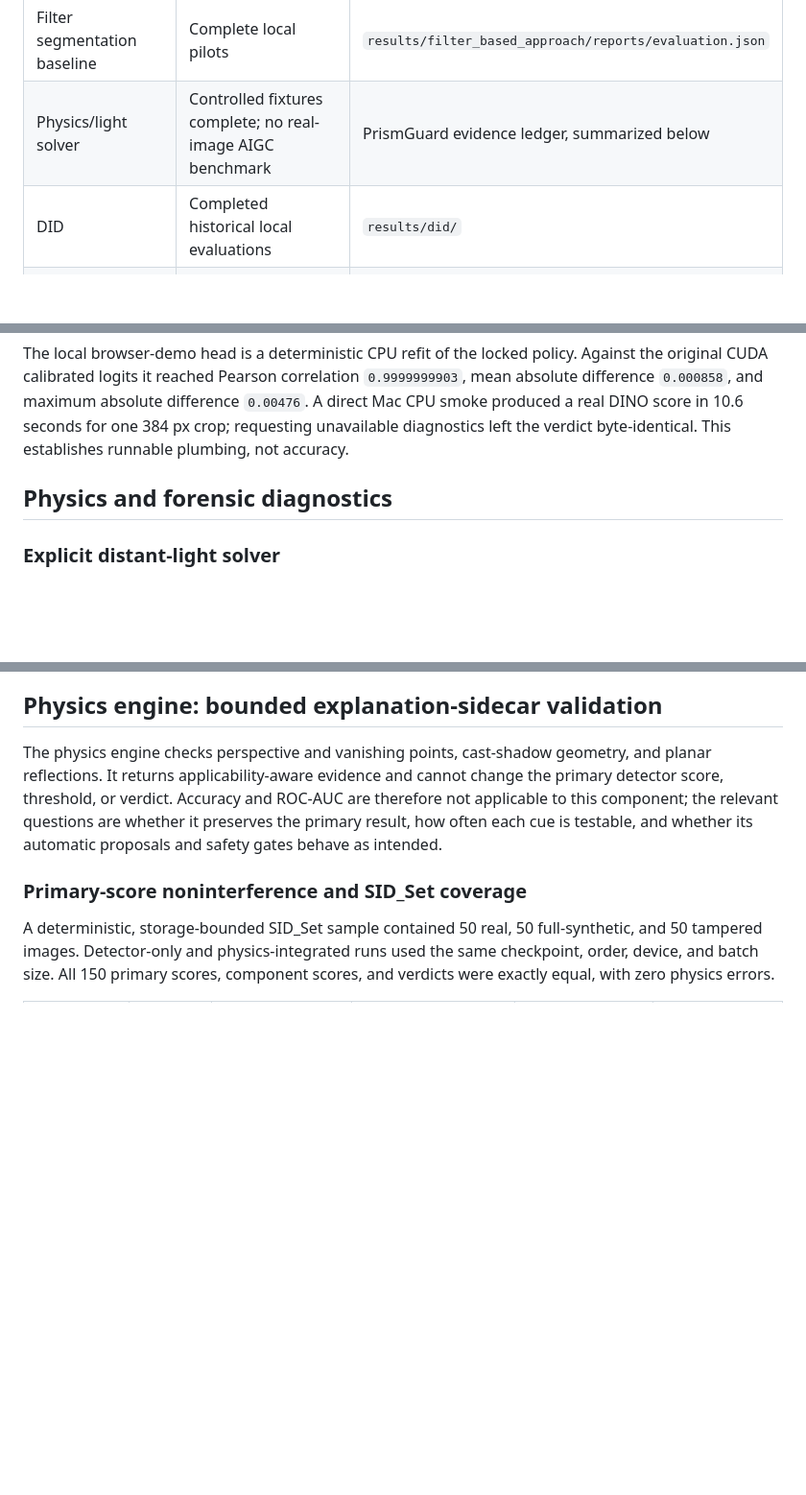
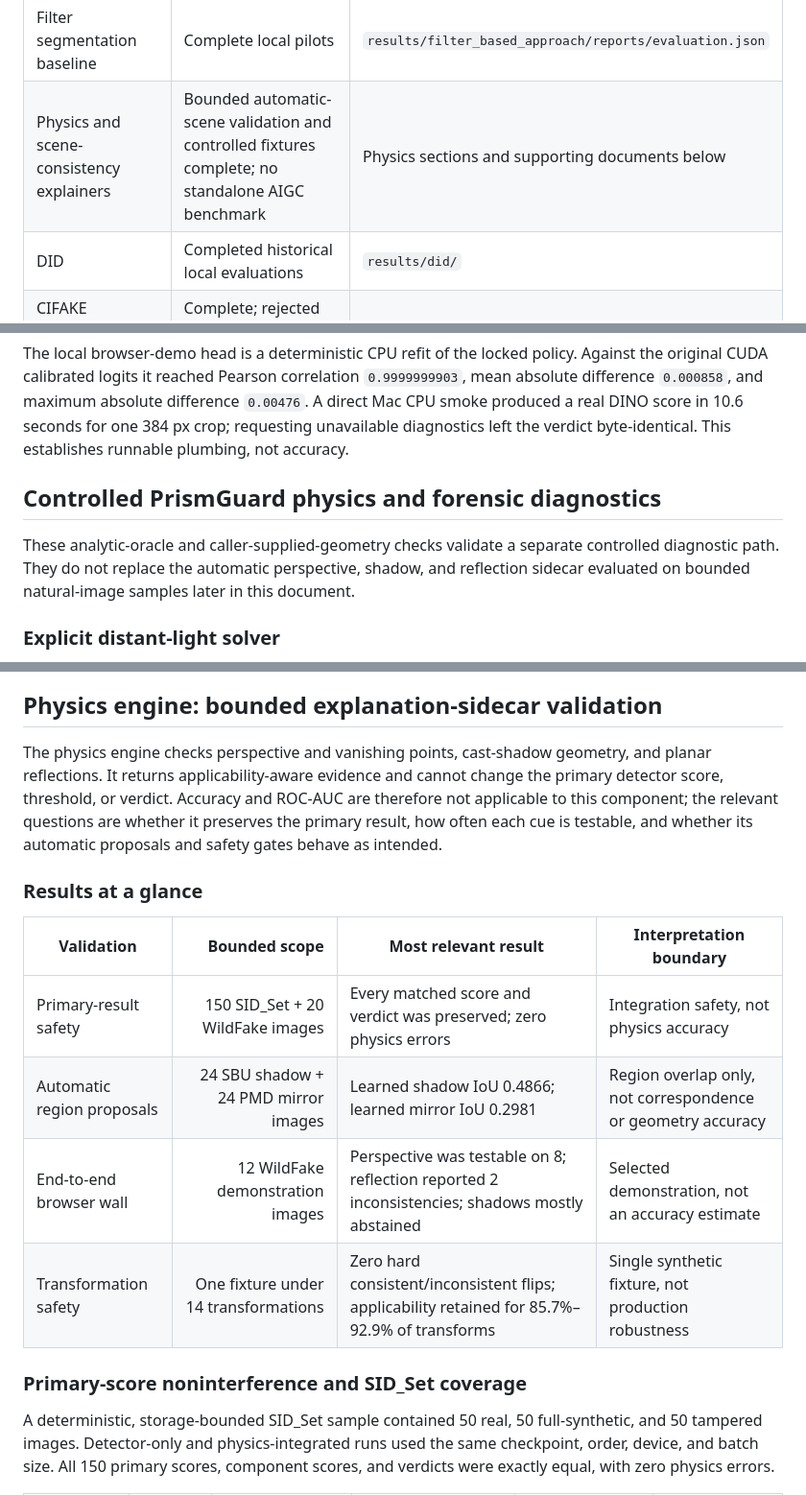
Before and after one commit to henrlly/DistortAware, a Markdown page: RESULTS.md, 3 parts joined by grey strips. Shown at 96% size. GitHub-like rendering; blank space fills up the shorter version.

Commit message:
docs: clarify physics validation results

```diff
--- a/RESULTS.md
+++ b/RESULTS.md
@@ -20,7 +20,7 @@ fusion weight `alpha = 0`.
 | PatchHead baseline | Complete | `results/parallel_evaluation/patchhead_baseline/` |
 | PatchHead distortion-aware | Complete | `results/parallel_evaluation/distortion_aware/` |
 | Filter segmentation baseline | Complete local pilots | `results/filter_based_approach/reports/evaluation.json` |
-| Physics/light solver | Controlled fixtures complete; no real-image AIGC benchmark | PrismGuard evidence ledger, summarized below |
+| Physics and scene-consistency explainers | Bounded automatic-scene validation and controlled fixtures complete; no standalone AIGC benchmark | Physics sections and supporting documents below |
 | DID | Completed historical local evaluations | `results/did/` |
 | CIFAKE handcrafted detector | Complete; rejected as submission candidate | PrismGuard evidence ledger, summarized below |
 | Frozen DINOv3-L CIFAKE proxy | Complete; selection-ineligible | PrismGuard evidence ledger, summarized below |
@@ -222,7 +222,12 @@ difference `0.00476`. A direct Mac CPU smoke produced a real DINO score in
 10.6 seconds for one 384 px crop; requesting unavailable diagnostics left the
 verdict byte-identical. This establishes runnable plumbing, not accuracy.
 
-## Physics and forensic diagnostics
+## Controlled PrismGuard physics and forensic diagnostics
+
+These analytic-oracle and caller-supplied-geometry checks validate a separate
+controlled diagnostic path. They do not replace the automatic perspective,
+shadow, and reflection sidecar evaluated on bounded natural-image samples later
+in this document.
 
 ### Explicit distant-light solver
 
@@ -346,6 +351,15 @@ cannot change the primary detector score, threshold, or verdict. Accuracy and
 ROC-AUC are therefore not applicable to this component; the relevant questions
 are whether it preserves the primary result, how often each cue is testable,
 and whether its automatic proposals and safety gates behave as intended.
+
+### Results at a glance
+
+| Validation | Bounded scope | Most relevant result | Interpretation boundary |
+|---|---:|---|---|
+| Primary-result safety | 150 SID_Set + 20 WildFake images | Every matched score and verdict was preserved; zero physics errors | Integration safety, not physics accuracy |
+| Automatic region proposals | 24 SBU shadow + 24 PMD mirror images | Learned shadow IoU 0.4866; learned mirror IoU 0.2981 | Region overlap only, not correspondence or geometry accuracy |
+| End-to-end browser wall | 12 WildFake demonstration images | Perspective was testable on 8; reflection reported 2 inconsistencies; shadows mostly abstained | Selected demonstration, not an accuracy estimate |
+| Transformation safety | One fixture under 14 transformations | Zero hard consistent/inconsistent flips; applicability retained for 85.7%–92.9% of transforms | Single synthetic fixture, not production robustness |
 
 ### Primary-score noninterference and SID_Set coverage
 
```
Also changed, not shown: other parts of RESULTS.md (+1 -1 lines).
